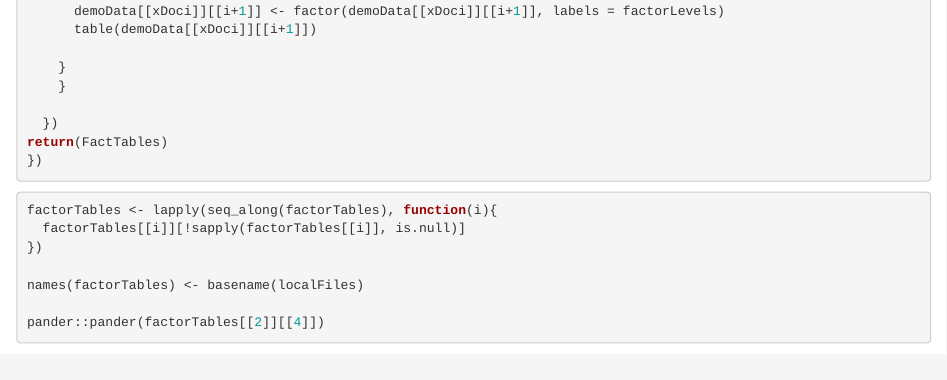
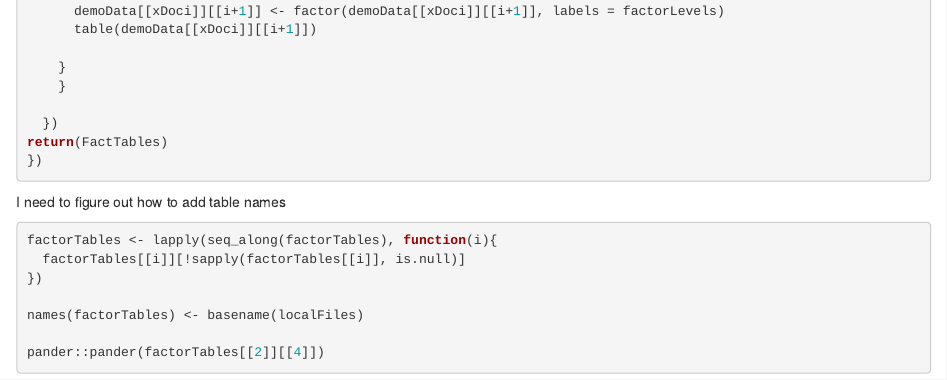
Before and after one commit to YoJimboDurant/Shorts, an R Markdown document (nhanes_example.rmd): the page in a window 1100 px wide, from 2750 px down. Rendered offline with R 4.5, knitr and Pandoc, with nearby package versions; drawn as R Markdown's standard HTML page in place of the format the file asks for; some code elsewhere in the file could not run offline; long lines of code are wrapped.

Commit message:
adding message

````diff
--- a/nhanes_example.rmd
+++ b/nhanes_example.rmd
@@ -165,6 +165,7 @@ return(FactTables)
 
 ```
 
+I need to figure out how to add table names
 
 
 ```{r prep}
````
